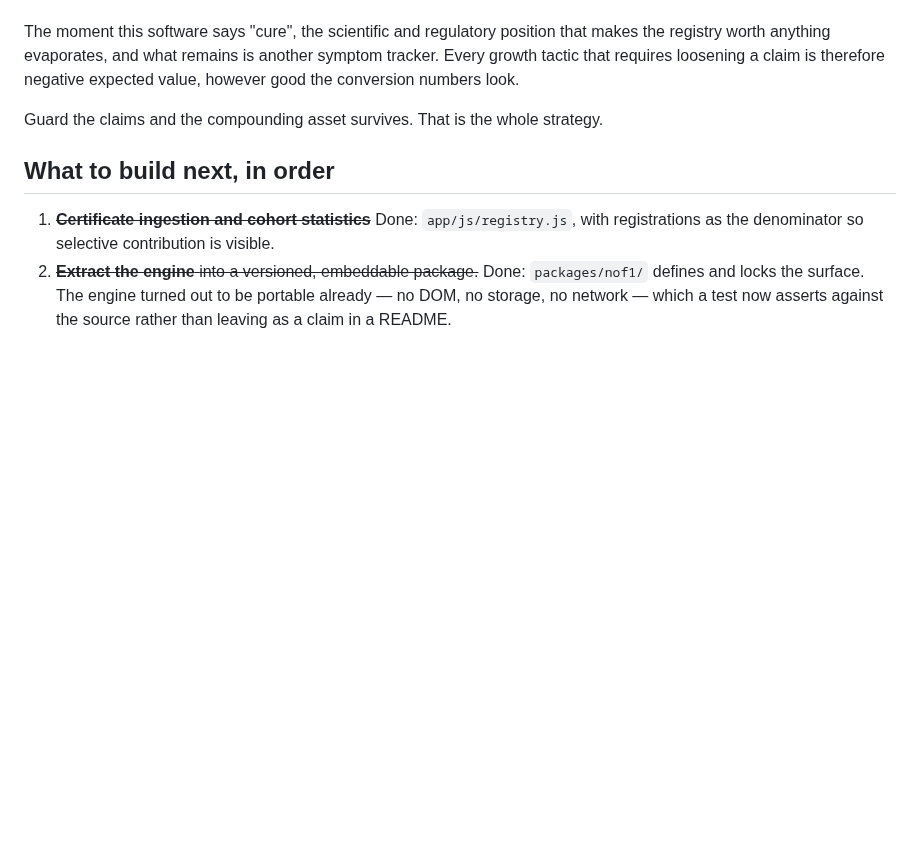
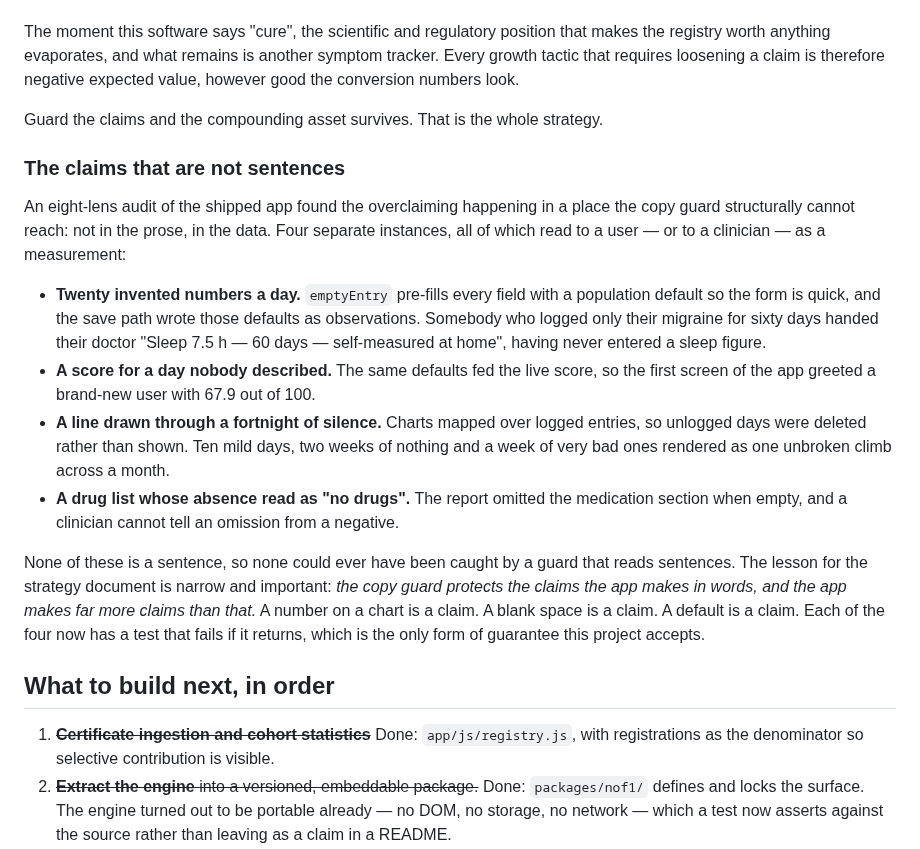
Before and after one commit to allenwangg/allen, a Markdown page: docs/STRATEGY.md, the part around the change. Rendered like a GitHub page; blank space fills up the shorter version.

Commit message:
Record what the audit found about the strategy's own thesis
STRATEGY.md argues that the moat is that the numbers are trustworthy, and that
the copy guard is the asset rather than a compliance chore. This turn found the
overclaiming happening somewhere that guard structurally cannot reach: not in
the prose, in the data. Twenty invented numbers a day in the saved record, a
health score for a day nobody had described, a line drawn through a fortnight
of silence, and a drug list whose absence read to a clinician as "no drugs".

None of those is a sentence, so none could ever have been caught by a guard
that reads sentences. The document now says so, because a strategy that names
its own failure mode and then misses four instances of it is worth less than
one that has been corrected.

Co-Authored-By: Claude Opus 5 <noreply@anthropic.com>
Claude-Session: https://claude.ai/code/session_01UTmsayvLGNeYws4i3wNM73

```diff
--- a/docs/STRATEGY.md
+++ b/docs/STRATEGY.md
@@ -139,6 +139,35 @@ therefore negative expected value, however good the conversion numbers look.
 
 Guard the claims and the compounding asset survives. That is the whole strategy.
 
+### The claims that are not sentences
+
+An eight-lens audit of the shipped app found the overclaiming happening in a
+place the copy guard structurally cannot reach: not in the prose, in the data.
+Four separate instances, all of which read to a user — or to a clinician — as a
+measurement:
+
+- **Twenty invented numbers a day.** `emptyEntry` pre-fills every field with a
+  population default so the form is quick, and the save path wrote those
+  defaults as observations. Somebody who logged only their migraine for sixty
+  days handed their doctor "Sleep 7.5 h — 60 days — self-measured at home",
+  having never entered a sleep figure.
+- **A score for a day nobody described.** The same defaults fed the live score,
+  so the first screen of the app greeted a brand-new user with 67.9 out of 100.
+- **A line drawn through a fortnight of silence.** Charts mapped over logged
+  entries, so unlogged days were deleted rather than shown. Ten mild days, two
+  weeks of nothing and a week of very bad ones rendered as one unbroken climb
+  across a month.
+- **A drug list whose absence read as "no drugs".** The report omitted the
+  medication section when empty, and a clinician cannot tell an omission from a
+  negative.
+
+None of these is a sentence, so none could ever have been caught by a guard
+that reads sentences. The lesson for the strategy document is narrow and
+important: *the copy guard protects the claims the app makes in words, and the
+app makes far more claims than that.* A number on a chart is a claim. A blank
+space is a claim. A default is a claim. Each of the four now has a test that
+fails if it returns, which is the only form of guarantee this project accepts.
+
 ## What to build next, in order
 
 1. ~~**Certificate ingestion and cohort statistics**~~ Done: `app/js/registry.js`,
```
